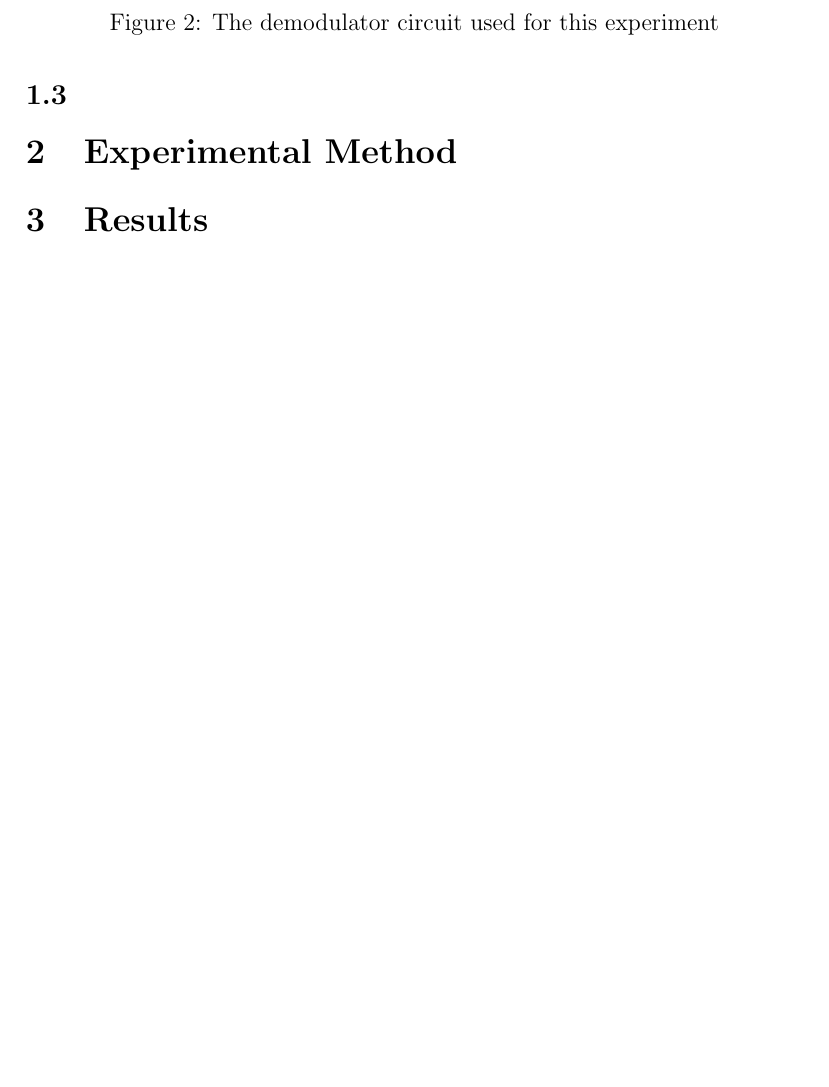
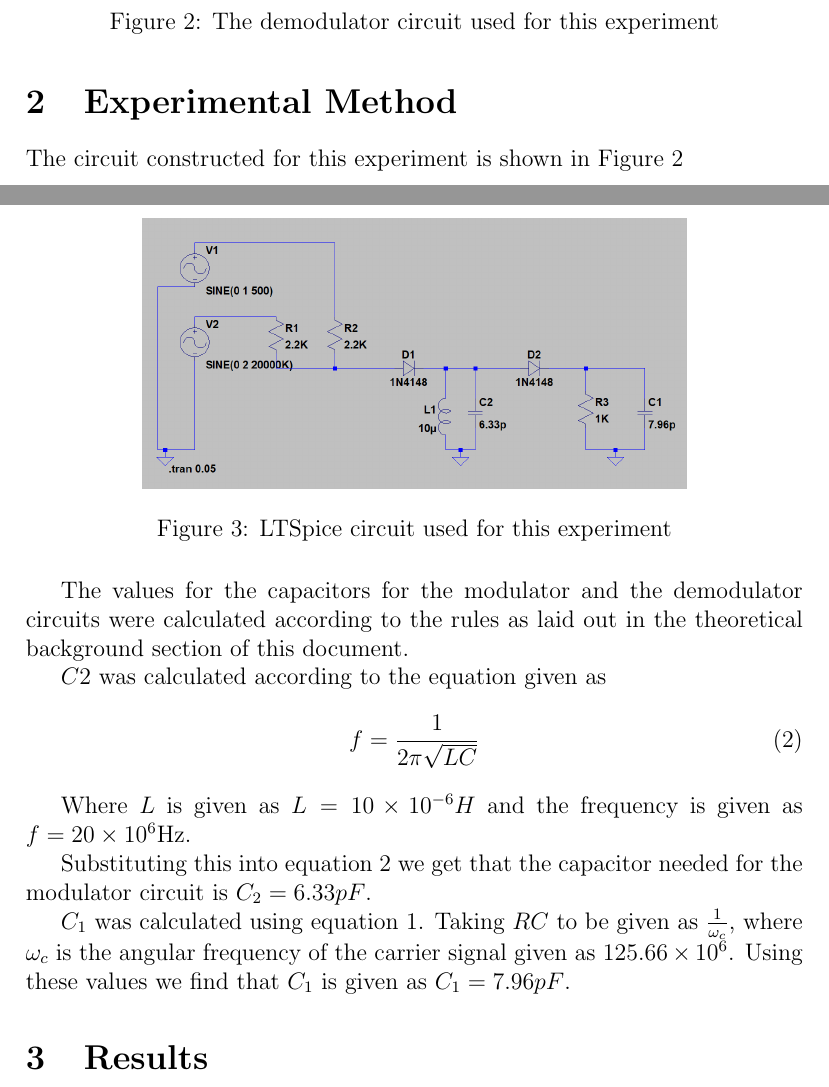
Before and after one commit to rdbruyn/BHS-reports, a LaTeX document (EEP Group Prac 2/group_practical_2_report.tex): part of page 5 of 7 before the commit and two parts of pages 4 and 5 of 7 after it, the two joined at a grey line, cut so that both start at the same text, the shorter picture padded with empty space. Compiled offline with pdfLaTeX.

Commit message:
Exerimental procedure

```diff
--- a/EEP Group Prac 2/group_practical_2_report.tex
+++ b/EEP Group Prac 2/group_practical_2_report.tex
@@ -87,13 +90,34 @@
 			\centering
 			\includegraphics[width=0.7\textwidth]{images/Demodulator_circuit.png}
 			\caption{The demodulator circuit used for this experiment}
-			\label{fig:demodulator_circuit}
+			\label{fig:demodulator_circuit}{}
 		\end{figure}
 
-	\subsection{}
+
 
 \section{Experimental Method} % (fold)
 \label{sec:experimental_method}
+	The circuit constructed for this experiment is shown in Figure \ref{fig:circuit_1}
+	\begin{figure}[H]
+		\centering
+		\label{fig:circuit_1}
+		\includegraphics[width=0.7\textwidth]{images/circuit_1.png}
+		\caption{LTSpice circuit used for this experiment}
+	\end{figure}
+
+	The values for the capacitors for the modulator and the demodulator circuits were calculated according to the rules as laid out in the theoretical background section of this document.
+
+	$C2$ was calculated according to the equation given as
+	\begin{equation}
+		\label{eqn:capacitor_modulator_circuit}
+				f =  \frac{1}{2\pi\sqrt{LC}}
+	\end{equation}
+
+	Where $L$ is given as $L = 10\times10^{-6}H$ and the frequency is given as $f= 20\times 10^6 $Hz.
+
+	Substituting this into equation \ref{eqn:capacitor_modulator_circuit} we get that the capacitor needed for the modulator circuit is $C_2 = 6.33pF$.
+
+	$C_1$ was calculated using equation \ref{eqn:time_const_demodulator_circuit}. Taking $RC$ to be given as $\frac{1}{\omega_c}$, where $\omega_c$ is the angular frequency of the carrier signal given as $125.66 \times 10^6 $. Using these values we find that $C_1$ is given as $C_1 = 7.96 pF$.
 
 
 % section experimental_method (end)
```
Also changed, not shown: EEP Group Prac 2/group_practical_2_report.tex (13 more changed lines).
